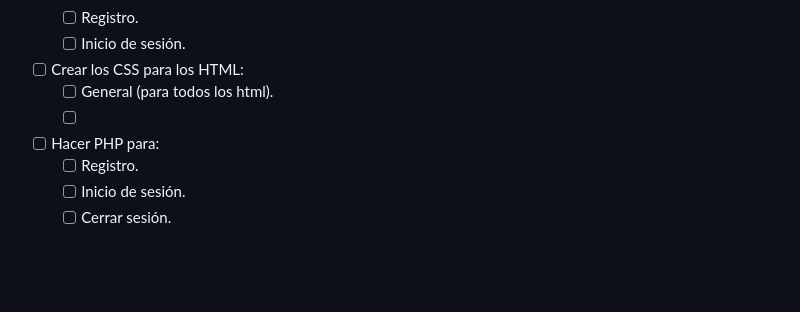
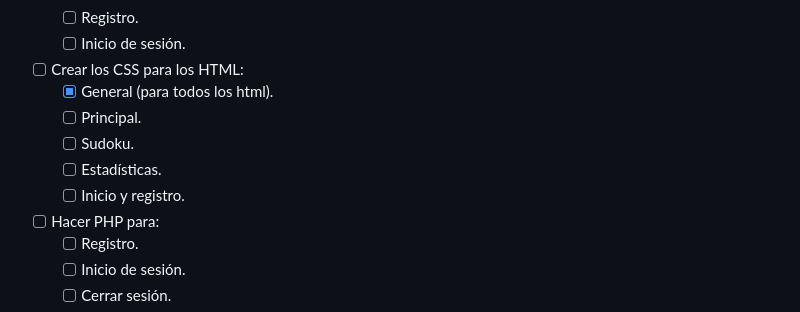
Before and after one commit to Zipyrar/Sudoku-web, a Markdown page: README.md, the part around the change. GitHub-like rendering; blank space fills up the shorter version.

```diff
--- a/README.md
+++ b/README.md
@@ -60,8 +60,12 @@
   - [ ] Inicio de sesión.
 
 - [ ] Crear los CSS para los HTML:
-  - [ ] General (para todos los html).
-  - [ ]
+  - [x] General (para todos los html).
+  - [ ] Principal.
+  - [ ] Sudoku.
+  - [ ] Estadísticas.
+  - [ ] Inicio y registro.
+
 - [ ] Hacer PHP para:
   - [ ] Registro.
   - [ ] Inicio de sesión.
```
